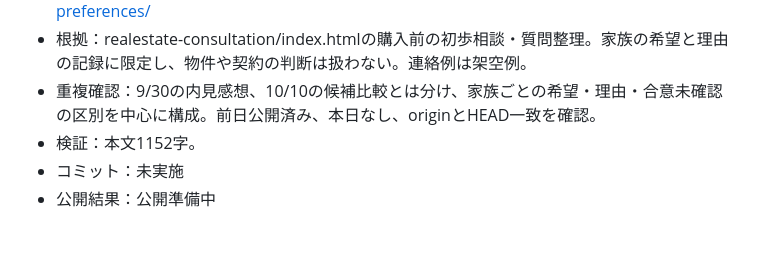
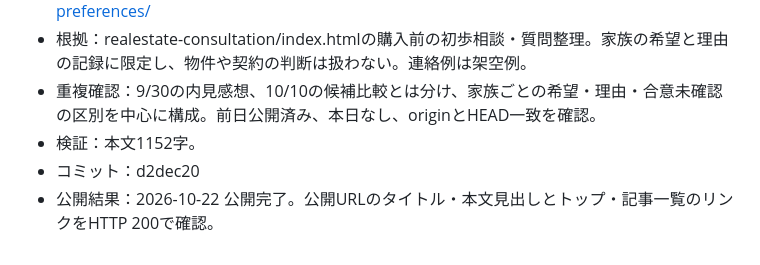
Before and after one commit to nwostar0717-star/takizawa_hp, a Markdown page: docs/daily-article-log.md, the part around the change. Drawn GitHub-style.

Commit message:
Record verified publication for 2026-10-22

```diff
--- a/docs/daily-article-log.md
+++ b/docs/daily-article-log.md
@@ -407,5 +407,5 @@
 - 根拠：realestate-consultation/index.htmlの購入前の初歩相談・質問整理。家族の希望と理由の記録に限定し、物件や契約の判断は扱わない。連絡例は架空例。
 - 重複確認：9/30の内見感想、10/10の候補比較とは分け、家族ごとの希望・理由・合意未確認の区別を中心に構成。前日公開済み、本日なし、originとHEAD一致を確認。
 - 検証：本文1152字。
-- コミット：未実施
-- 公開結果：公開準備中
+- コミット：d2dec20
+- 公開結果：2026-10-22 公開完了。公開URLのタイトル・本文見出しとトップ・記事一覧のリンクをHTTP 200で確認。
```
